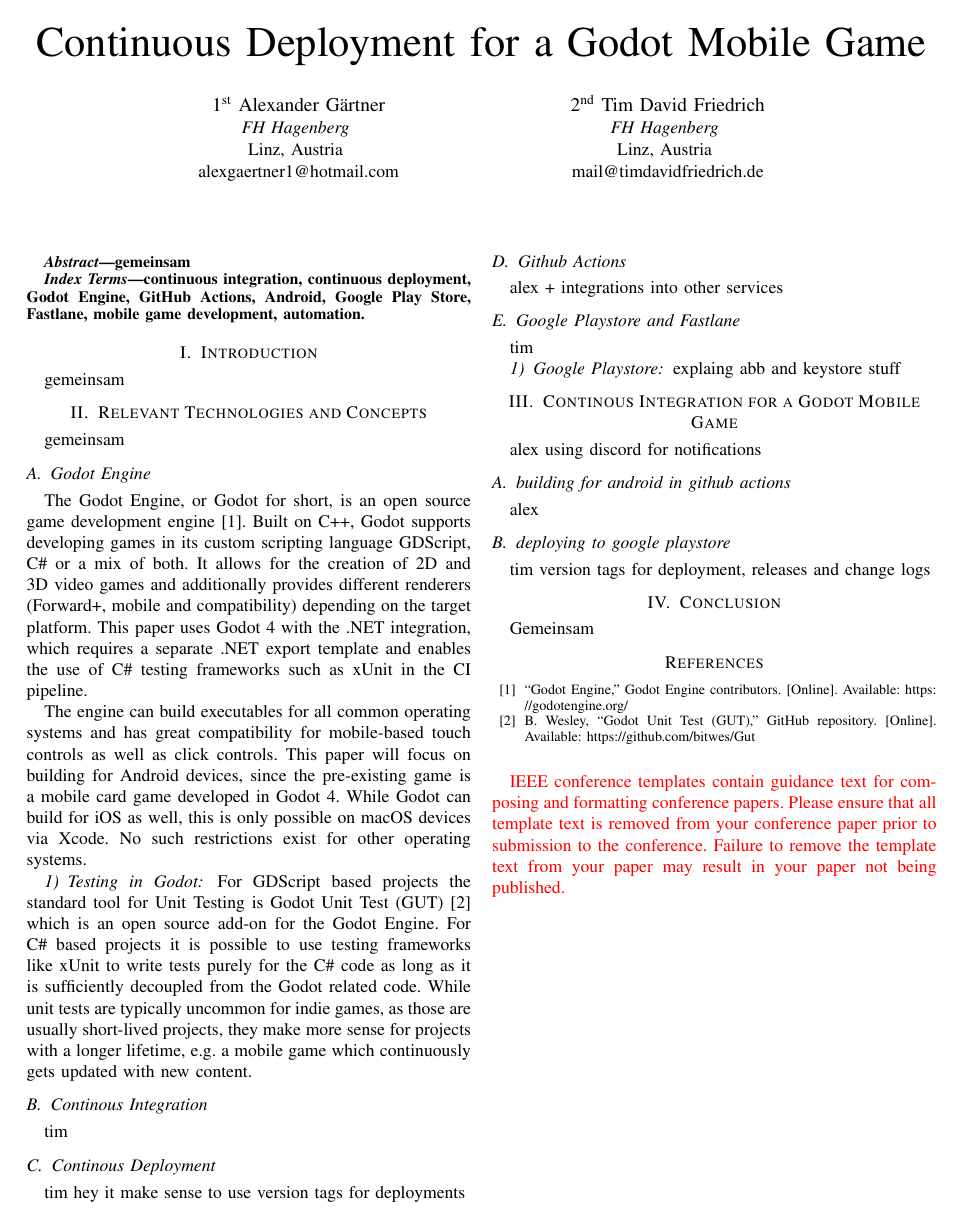
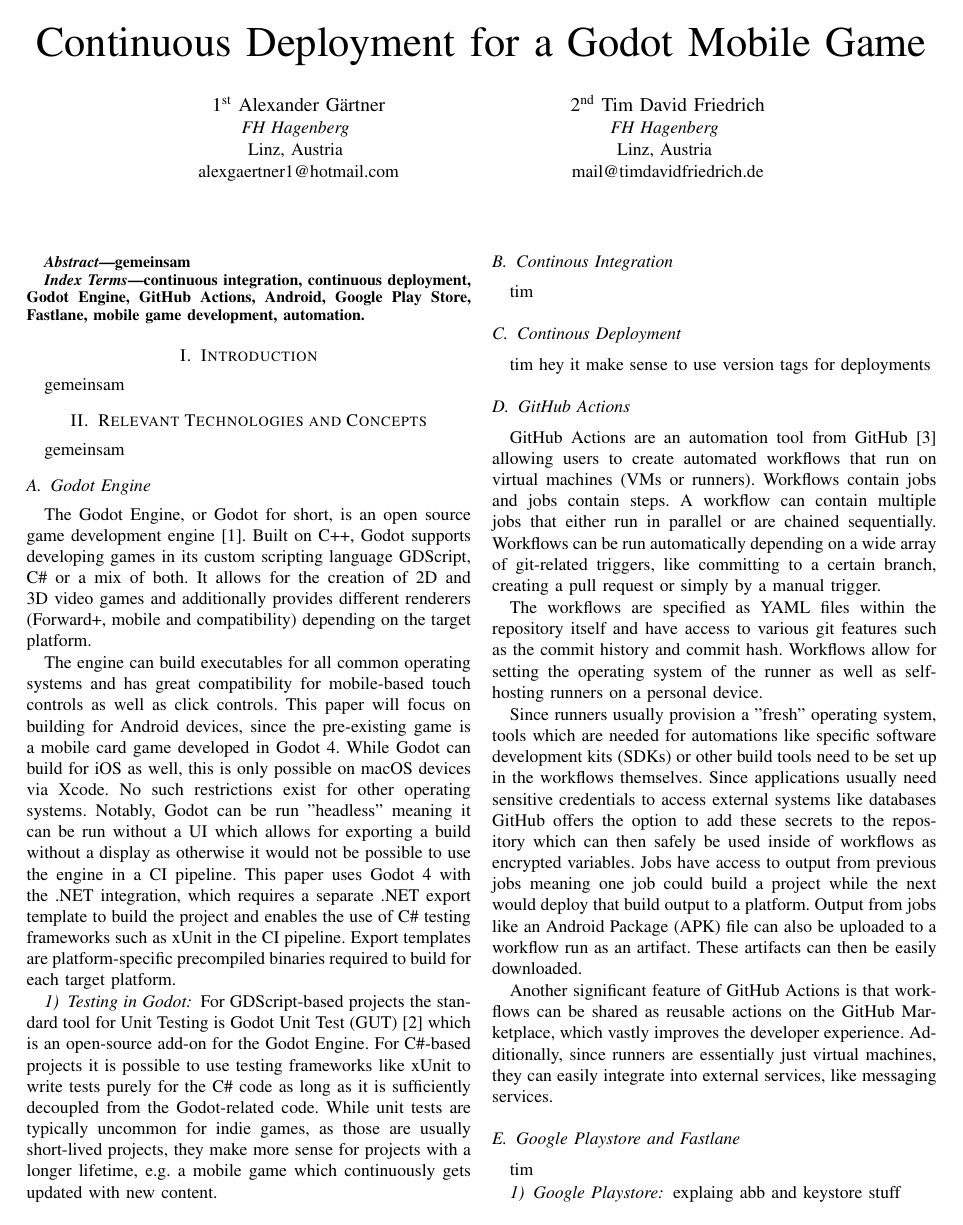
Before and after one commit to timdavidfriedrich/schnopsn, a LaTeX paper (CI_paper/CICD_Paper.tex, which reads CI_paper/chapters/relevant_technologies/github_actions.tex, CI_paper/chapters/relevant_technologies/godot_engine.tex): the whole page before the commit and page 1 of 2 after it. Compiled offline with pdfLaTeX; a missing font is replaced by an installed copy or a similar font; a LaTeX package or settings file that is missing is left out.

Commit message:
[ADD] GH Actions chapter
and adaptions to godot chapter

```diff
--- a/CI_paper/CICD_Paper.tex
+++ b/CI_paper/CICD_Paper.tex
@@ -41,8 +41,4 @@
 
 \input{chapters/bibliography}
 
-\vspace{12pt}
-\color{red}
-IEEE conference templates contain guidance text for composing and formatting conference papers. Please ensure that all template text is removed from your conference paper prior to submission to the conference. Failure to remove the template text from your paper may result in your paper not being published.
-
 \end{document}
--- a/CI_paper/chapters/relevant_technologies/github_actions.tex
+++ b/CI_paper/chapters/relevant_technologies/github_actions.tex
@@ -1,3 +1,8 @@
-\subsection{Github Actions}
-alex
-+ integrations into other services
+\subsection{GitHub Actions}
+GitHub Actions are an automation tool from GitHub \cite{b3} allowing users to create automated workflows that run on virtual machines (VMs or runners). Workflows contain jobs and jobs contain steps. A workflow can contain multiple jobs that either run in parallel or are chained sequentially. Workflows can be run automatically depending on a wide array of git-related triggers, like committing to a certain branch, creating a pull request or simply by a manual trigger.
+
+The workflows are specified as YAML files within the repository itself and have access to various git features such as the commit history and commit hash. Workflows allow for setting the operating system of the runner as well as self-hosting runners on a personal device.
+
+Since runners usually provision a "fresh" operating system, tools which are needed for automations like specific software development kits (SDKs) or other build tools need to be set up in the workflows themselves. Since applications usually need sensitive credentials to access external systems like databases GitHub offers the option to add these secrets to the repository which can then safely be used inside of workflows as encrypted variables. Jobs have access to output from previous jobs meaning one job could build a project while the next would deploy that build output to a platform. Output from jobs like an Android Package (APK) file can also be uploaded to a workflow run as an artifact. These artifacts can then be easily downloaded.
+
+Another significant feature of GitHub Actions is that workflows can be shared as reusable actions on the GitHub Marketplace, which vastly improves the developer experience. Additionally, since runners are essentially just virtual machines, they can easily integrate into external services, like messaging services.
--- a/CI_paper/chapters/relevant_technologies/godot_engine.tex
+++ b/CI_paper/chapters/relevant_technologies/godot_engine.tex
@@ -1,8 +1,8 @@
 \subsection{Godot Engine}
-The Godot Engine, or Godot for short, is an open source game development engine \cite{b1}. Built on C++, Godot supports developing games in its custom scripting language GDScript, C\# or a mix of both. It allows for the creation of 2D and 3D video games and additionally provides different renderers (Forward+, mobile and compatibility) depending on the target platform. This paper uses Godot 4 with the .NET integration, which requires a separate .NET export template and enables the use of C\# testing frameworks such as xUnit in the CI pipeline.
+The Godot Engine, or Godot for short, is an open source game development engine \cite{b1}. Built on C++, Godot supports developing games in its custom scripting language GDScript, C\# or a mix of both. It allows for the creation of 2D and 3D video games and additionally provides different renderers (Forward+, mobile and compatibility) depending on the target platform.
 
-The engine can build executables for all common operating systems and has great compatibility for mobile-based touch controls as well as click controls. This paper will focus on building for Android devices, since the pre-existing game is a mobile card game developed in Godot 4. While Godot can build for iOS as well, this is only possible on macOS devices via Xcode. No such restrictions exist for other operating systems.
+The engine can build executables for all common operating systems and has great compatibility for mobile-based touch controls as well as click controls. This paper will focus on building for Android devices, since the pre-existing game is a mobile card game developed in Godot 4. While Godot can build for iOS as well, this is only possible on macOS devices via Xcode. No such restrictions exist for other operating systems. Notably, Godot can be run "headless" meaning it can be run without a UI which allows for exporting a build without a display as otherwise it would not be possible to use the engine in a CI pipeline. This paper uses Godot 4 with the .NET integration, which requires a separate .NET export template to build the project and enables the use of C\# testing frameworks such as xUnit in the CI pipeline. Export templates are platform-specific precompiled binaries required to build for each target platform.
 
 \subsubsection{Testing in Godot}
 
-For GDScript based projects the standard tool for Unit Testing is Godot Unit Test (GUT) \cite{b2} which is an open source add-on for the Godot Engine. For C\# based projects it is possible to use testing frameworks like xUnit to write tests purely for the C\# code as long as it is sufficiently decoupled from the Godot related code. While unit tests are typically uncommon for indie games, as those are usually short-lived projects, they make more sense for projects with a longer lifetime, e.g. a mobile game which continuously gets updated with new content.
+For GDScript-based projects the standard tool for Unit Testing is Godot Unit Test (GUT) \cite{b2} which is an open-source add-on for the Godot Engine. For C\#-based projects it is possible to use testing frameworks like xUnit to write tests purely for the C\# code as long as it is sufficiently decoupled from the Godot-related code. While unit tests are typically uncommon for indie games, as those are usually short-lived projects, they make more sense for projects with a longer lifetime, e.g.\ a mobile game which continuously gets updated with new content.
```
Also changed, not shown: CI_paper/chapters/bibliography.tex (+1 -0 lines).
